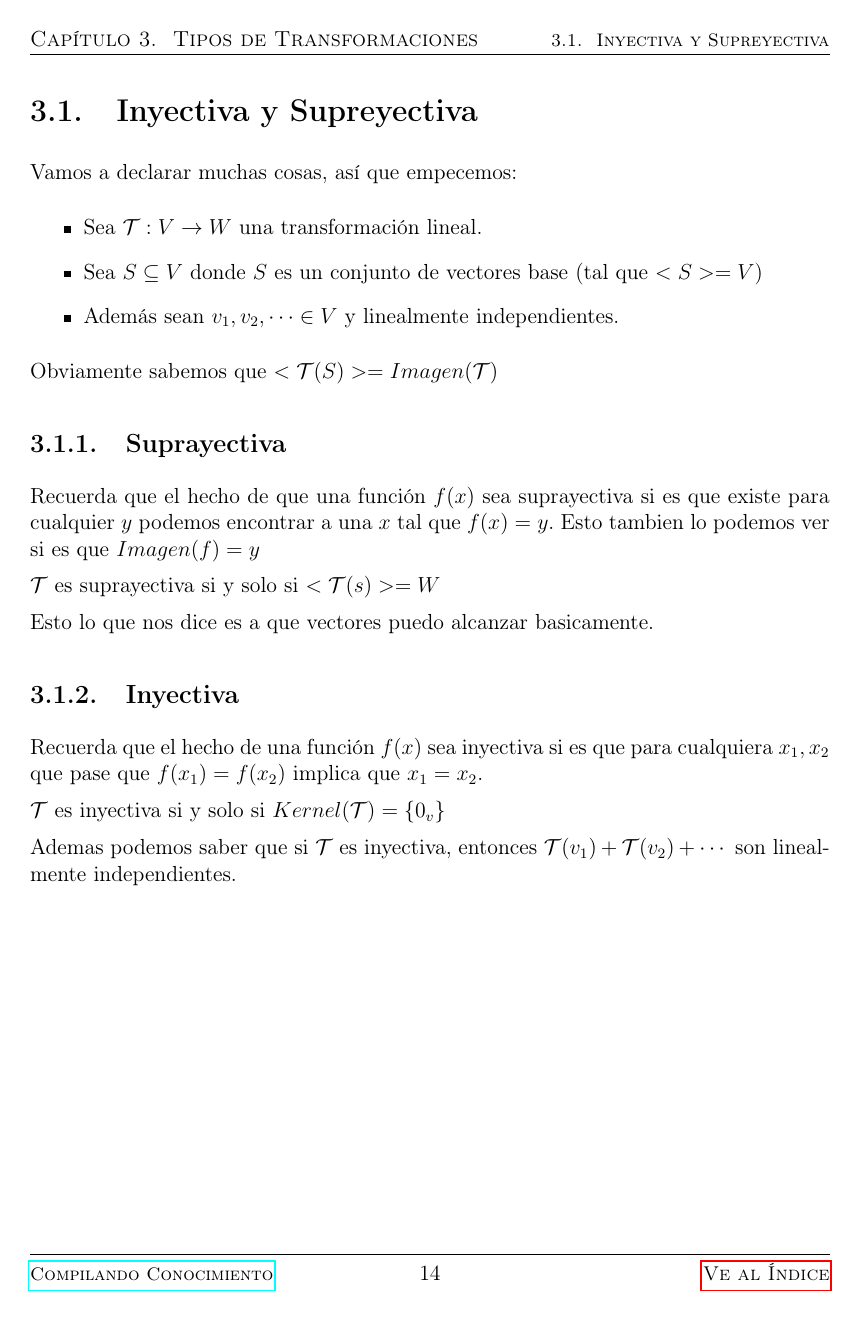
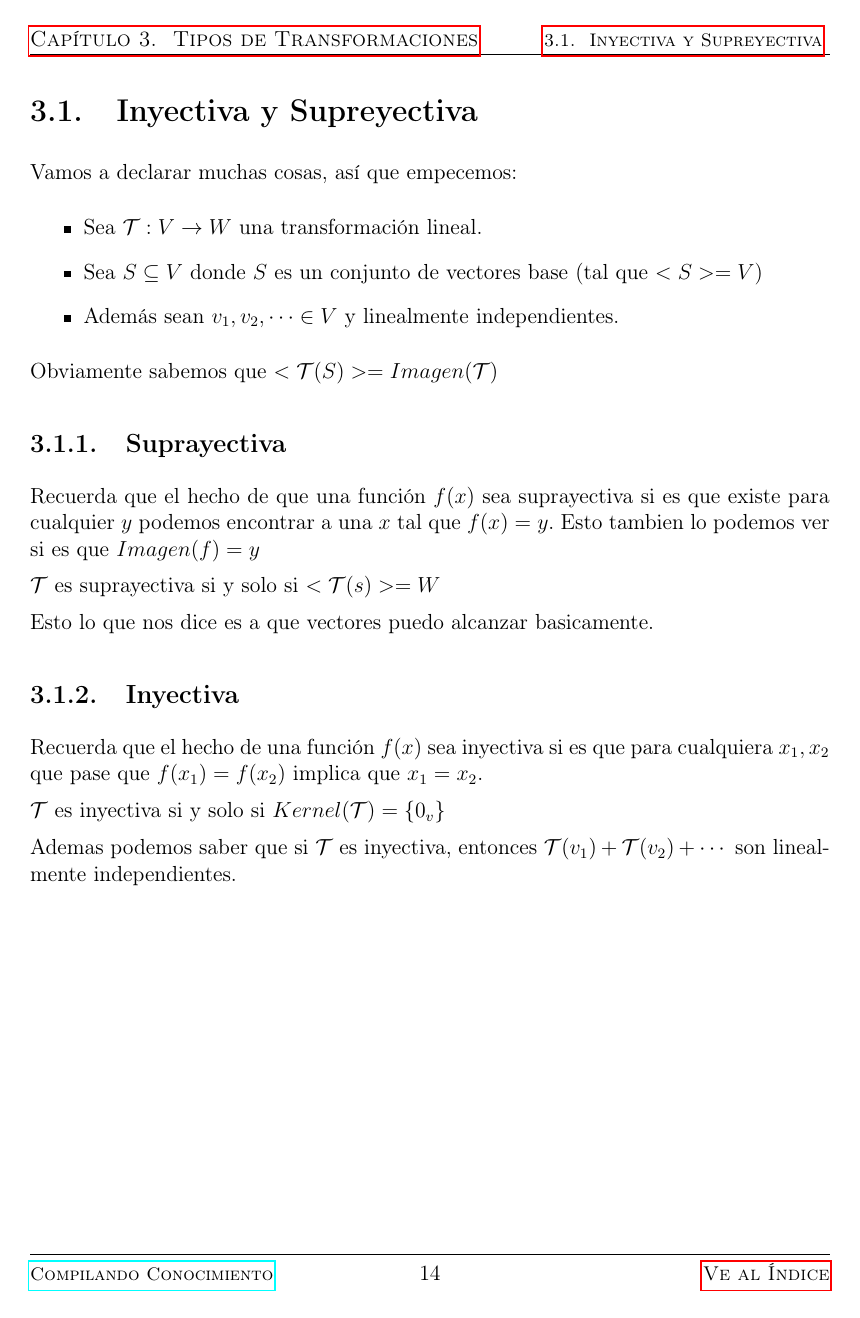
Before and after one commit to CompilandoConocimiento/LibroAlgebraLineal, a LaTeX document (TransformacionesLineales/TransformacionesLineales.tex): page 15 of 35. Compiled offline with pdfLaTeX.

Commit message:
Updates!

```diff
--- a/TransformacionesLineales/TransformacionesLineales.tex
+++ b/TransformacionesLineales/TransformacionesLineales.tex
@@ -42,10 +42,17 @@
     \setlength{\parskip}{0.5em}                                     %Top line
     \renewcommand{\footrulewidth}{0.5pt}                            %Bottom line
 
-    \lhead{\normalsize{\textsc{\nouppercase{\leftmark}}}}           %Headers!
-    \rhead{\footnotesize{\textsc{\nouppercase{\rightmark}}}}        %Headers!
+    \lhead{                                                         %Left Header
+        \hyperlink{chapter.\arabic{chapter}}                        %Make a link to the current chapter
+        {\normalsize{\textsc{\nouppercase{\leftmark}}}}             %And fot it put the name
+    }
 
-    \rfoot{\textsc{\small{\hyperref[sec:Index]{Ve al Índice}}}}     %This will always be a footer
+    \rhead{                                                         %Right Header
+        \hyperlink{section.\arabic{chapter}.\arabic{section}}       %Make a link to the current chapter
+            {\footnotesize{\textsc{\nouppercase{\rightmark}}}}      %And fot it put the name
+    }
+
+    \rfoot{\textsc{\small{\hyperref[sec:Index]{Ve al Índice}}}}    %This will always be a footer
 
     \fancyfoot[L]{                                                  %Algoritm for a changing footer
         \ifthenelse{\isodd{\value{page}}}                           %IF ODD PAGE:
```
Also changed, not shown: TransformacionesLineales/TransformacionesLineales.pdf, TransformacionesLineales/TransformacionesLineales.tex (3 more changed lines), 2 other files.
